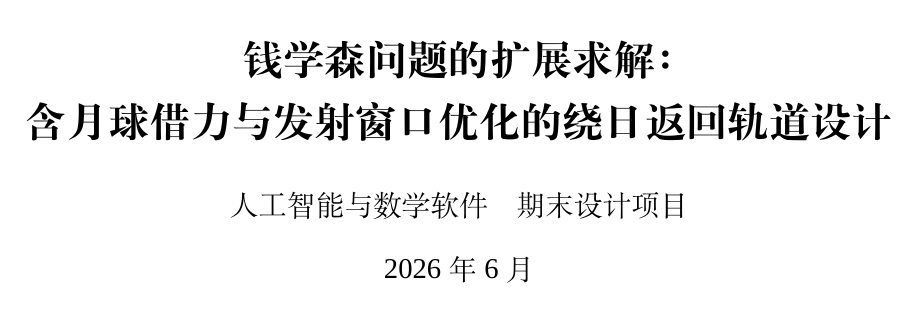
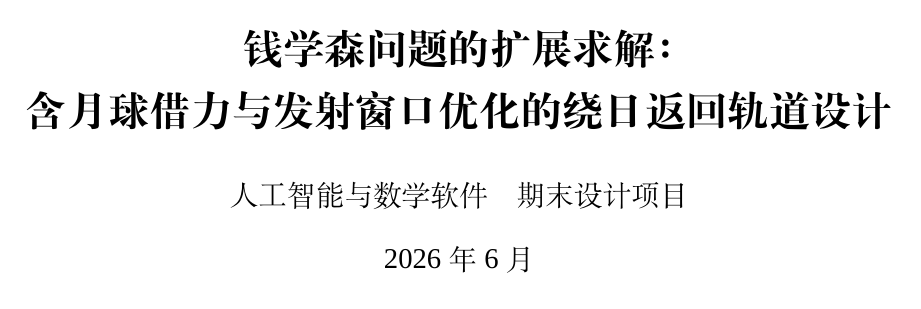
Before and after one commit to Whning0513/Satellite, a LaTeX document (report.tex): page 1 of 40 before the commit and page 1 of 39 after it. Compiled offline with LuaLaTeX; a missing font is replaced by an installed copy or a similar font.

Commit message:
Compress report to 35 pages: shrink margins, $\setstretch{1.25}$, remove 3 newpages

```diff
--- a/report.tex
+++ b/report.tex
@@ -10,9 +10,9 @@
 \usepackage[utf8]{inputenc}
 
 % ── 页面 ──
-\usepackage[top=2.5cm, bottom=2.5cm, left=2.8cm, right=2.8cm]{geometry}
+\usepackage[top=2.3cm, bottom=2.3cm, left=2.5cm, right=2.5cm]{geometry}
 \usepackage{setspace}
-\onehalfspacing
+\setstretch{1.25}
 
 % ── 数学 ──
 \usepackage{amsmath,amssymb,amsfonts}
```
Also changed, not shown: report.tex (3 more changed lines).
